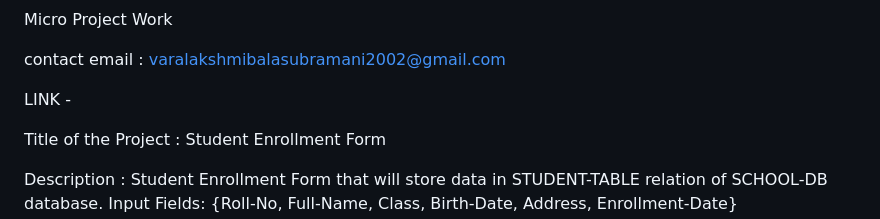
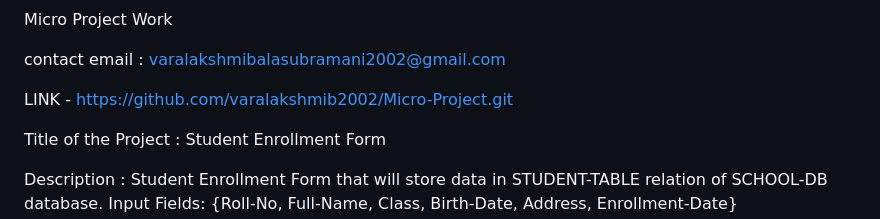
Before and after one commit to varalakshmib2002/Micro-Project, a Markdown page: README.md, the part around the change. Drawn GitHub-style.

```diff
--- a/README.md
+++ b/README.md
@@ -2,7 +2,7 @@ Micro Project Work
 
 contact email : varalakshmibalasubramani2002@gmail.com
 
-LINK -
+LINK - https://github.com/varalakshmib2002/Micro-Project.git
 
 Title of the Project : Student Enrollment Form
 
```
